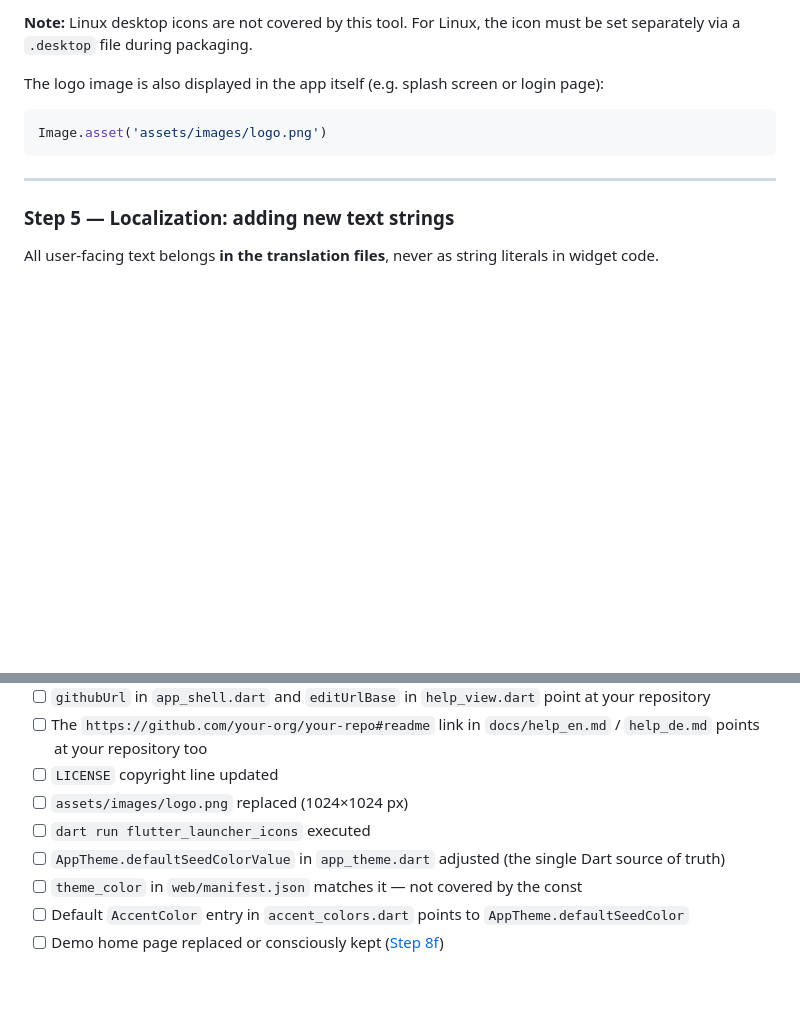
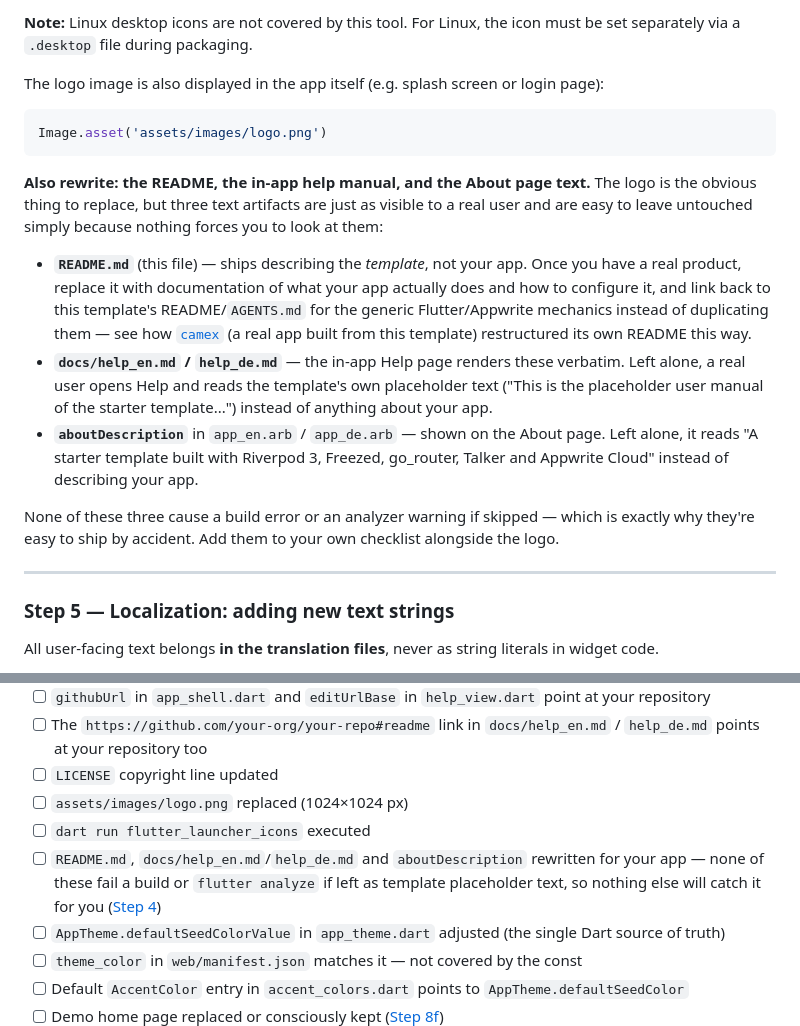
Before and after one commit to Cocotus/flutter_template_appwrite, a Markdown page: README.md, 2 parts joined by grey strips. Drawn GitHub-style; blank space fills up the shorter version.

Commit message:
Tell forks to rewrite README, help manual and About text, not just the logo
None of the three fail a build or flutter analyze if left as template
placeholder text, so a fork can ship for real while the Help page still
reads "This is the placeholder user manual of the starter template" and
the About page still describes Riverpod/Freezed/go_router instead of
the actual app. Added as an explicit step next to the logo instructions
and as its own checklist item, referencing how camex (a real app built
from this template) restructured its own README as a worked example.

Co-Authored-By: Claude Sonnet 5 <noreply@anthropic.com>

````diff
--- a/README.md
+++ b/README.md
@@ -608,6 +608,30 @@ The logo image is also displayed in the app itself (e.g. splash screen or login
 Image.asset('assets/images/logo.png')
 ```
 
+**Also rewrite: the README, the in-app help manual, and the About page text.**
+The logo is the obvious thing to replace, but three text artifacts are just as
+visible to a real user and are easy to leave untouched simply because nothing
+forces you to look at them:
+
+- **`README.md`** (this file) — ships describing the *template*, not your
+  app. Once you have a real product, replace it with documentation of what
+  your app actually does and how to configure it, and link back to this
+  template's README/`AGENTS.md` for the generic Flutter/Appwrite mechanics
+  instead of duplicating them — see how [`camex`](https://github.com/Cocotus/camex)
+  (a real app built from this template) restructured its own README this way.
+- **`docs/help_en.md` / `help_de.md`** — the in-app Help page renders these
+  verbatim. Left alone, a real user opens Help and reads the template's own
+  placeholder text ("This is the placeholder user manual of the starter
+  template...") instead of anything about your app.
+- **`aboutDescription`** in `app_en.arb` / `app_de.arb` — shown on the About
+  page. Left alone, it reads "A starter template built with Riverpod 3,
+  Freezed, go_router, Talker and Appwrite Cloud" instead of describing your
+  app.
+
+None of these three cause a build error or an analyzer warning if skipped —
+which is exactly why they're easy to ship by accident. Add them to your own
+checklist alongside the logo.
+
 ---
 
 ### Step 5 — Localization: adding new text strings
@@ -817,6 +841,7 @@ dart run build_runner watch
 - [ ] `LICENSE` copyright line updated
 - [ ] `assets/images/logo.png` replaced (1024×1024 px)
 - [ ] `dart run flutter_launcher_icons` executed
+- [ ] `README.md`, `docs/help_en.md`/`help_de.md` and `aboutDescription` rewritten for your app — none of these fail a build or `flutter analyze` if left as template placeholder text, so nothing else will catch it for you ([Step 4](#step-4--replace-the-logo--app-icon))
 - [ ] `AppTheme.defaultSeedColorValue` in `app_theme.dart` adjusted (the single Dart source of truth)
 - [ ] `theme_color` in `web/manifest.json` matches it — not covered by the const
 - [ ] Default `AccentColor` entry in `accent_colors.dart` points to `AppTheme.defaultSeedColor`
````
